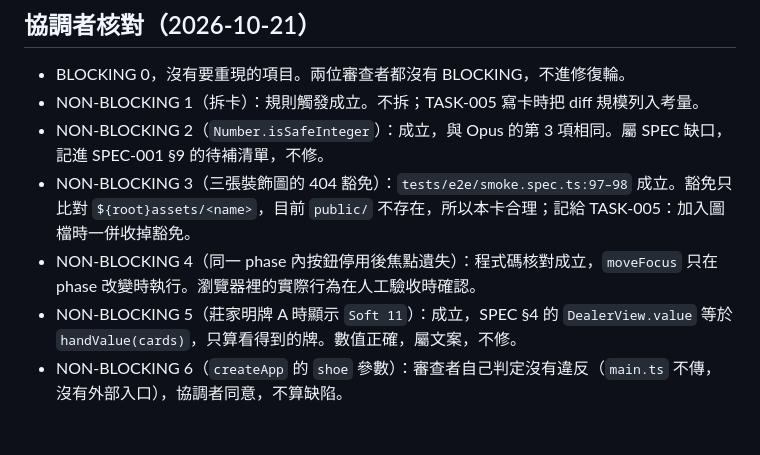
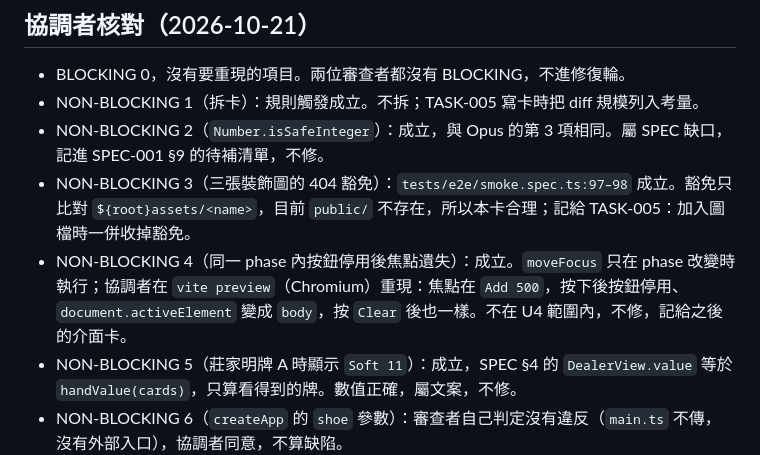
Before and after one commit to oldliuwill/Blackjack, a Markdown page: .ai/reviews/TASK-004.r1.sonnet.md, the part around the change. GitHub-like rendering; blank space fills up the shorter version.

Commit message:
TASK-004: review round 1, confirm the focus finding in the browser
Co-Authored-By: Claude Opus 5.5 <noreply@anthropic.com>

```diff
--- a/.ai/reviews/TASK-004.r1.sonnet.md
+++ b/.ai/reviews/TASK-004.r1.sonnet.md
@@ -98,7 +98,7 @@ Head：5dbaf214a8e9269675c0fadaec174e3e836c9ec6
 - NON-BLOCKING 1（拆卡）：規則觸發成立。不拆；TASK-005 寫卡時把 diff 規模列入考量。
 - NON-BLOCKING 2（`Number.isSafeInteger`）：成立，與 Opus 的第 3 項相同。屬 SPEC 缺口，記進 SPEC-001 §9 的待補清單，不修。
 - NON-BLOCKING 3（三張裝飾圖的 404 豁免）：`tests/e2e/smoke.spec.ts:97–98` 成立。豁免只比對 `${root}assets/<name>`，目前 `public/` 不存在，所以本卡合理；記給 TASK-005：加入圖檔時一併收掉豁免。
-- NON-BLOCKING 4（同一 phase 內按鈕停用後焦點遺失）：程式碼核對成立，`moveFocus` 只在 phase 改變時執行。瀏覽器裡的實際行為在人工驗收時確認。
+- NON-BLOCKING 4（同一 phase 內按鈕停用後焦點遺失）：成立。`moveFocus` 只在 phase 改變時執行；協調者在 `vite preview`（Chromium）重現：焦點在 `Add 500`，按下後按鈕停用、`document.activeElement` 變成 `body`，按 `Clear` 後也一樣。不在 U4 範圍內，不修，記給之後的介面卡。
 - NON-BLOCKING 5（莊家明牌 A 時顯示 `Soft 11`）：成立，SPEC §4 的 `DealerView.value` 等於 `handValue(cards)`，只算看得到的牌。數值正確，屬文案，不修。
 - NON-BLOCKING 6（`createApp` 的 `shoe` 參數）：審查者自己判定沒有違反（`main.ts` 不傳，沒有外部入口），協調者同意，不算缺陷。
 - TEST GAPS：A4-3 的快照只取 `main` 與資金，`footer` 控制區的啟用狀態不在比較內，成立；修飾鍵、`event.repeat`、U2、焦點、`browserStorage()` 的例外路徑沒測，成立；A4-4「更多手」不成立（D9 只能分牌一次，最多兩手），「每手更多張牌」在原則上成立。
```
